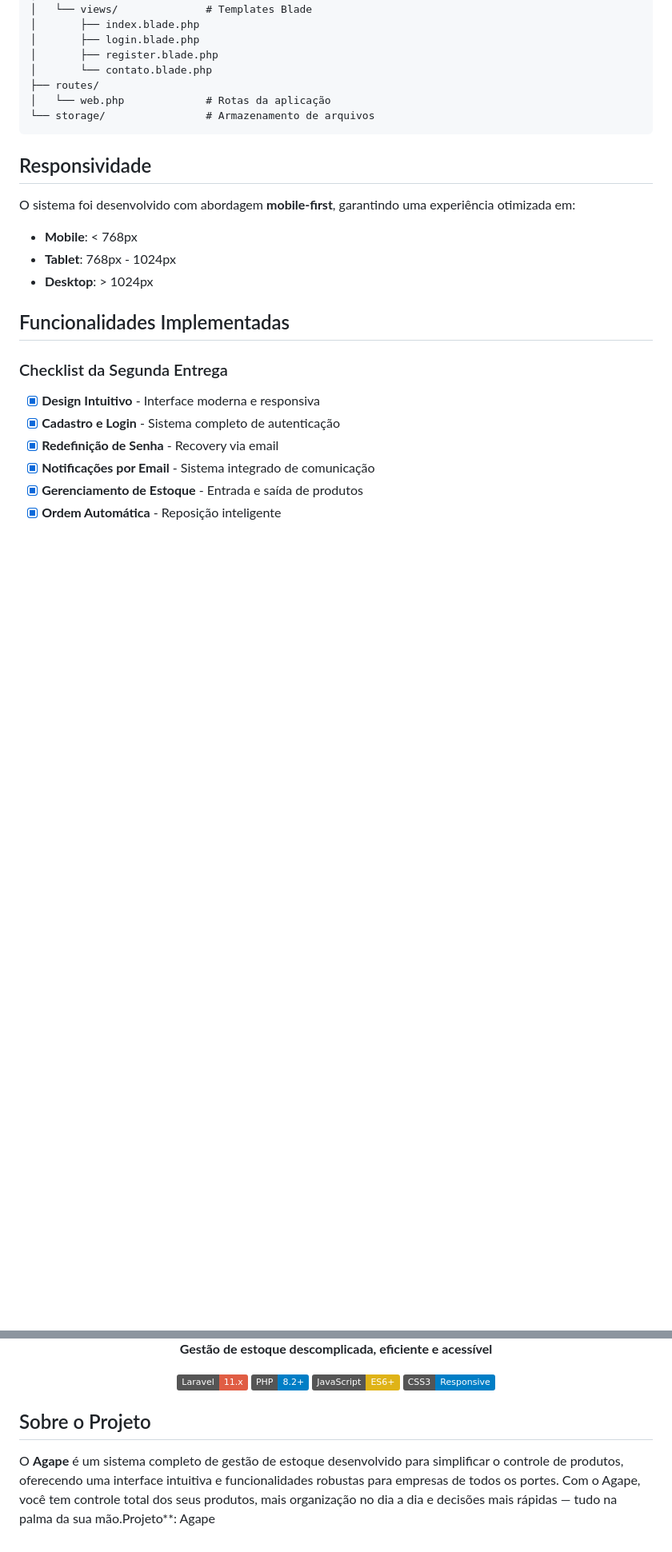
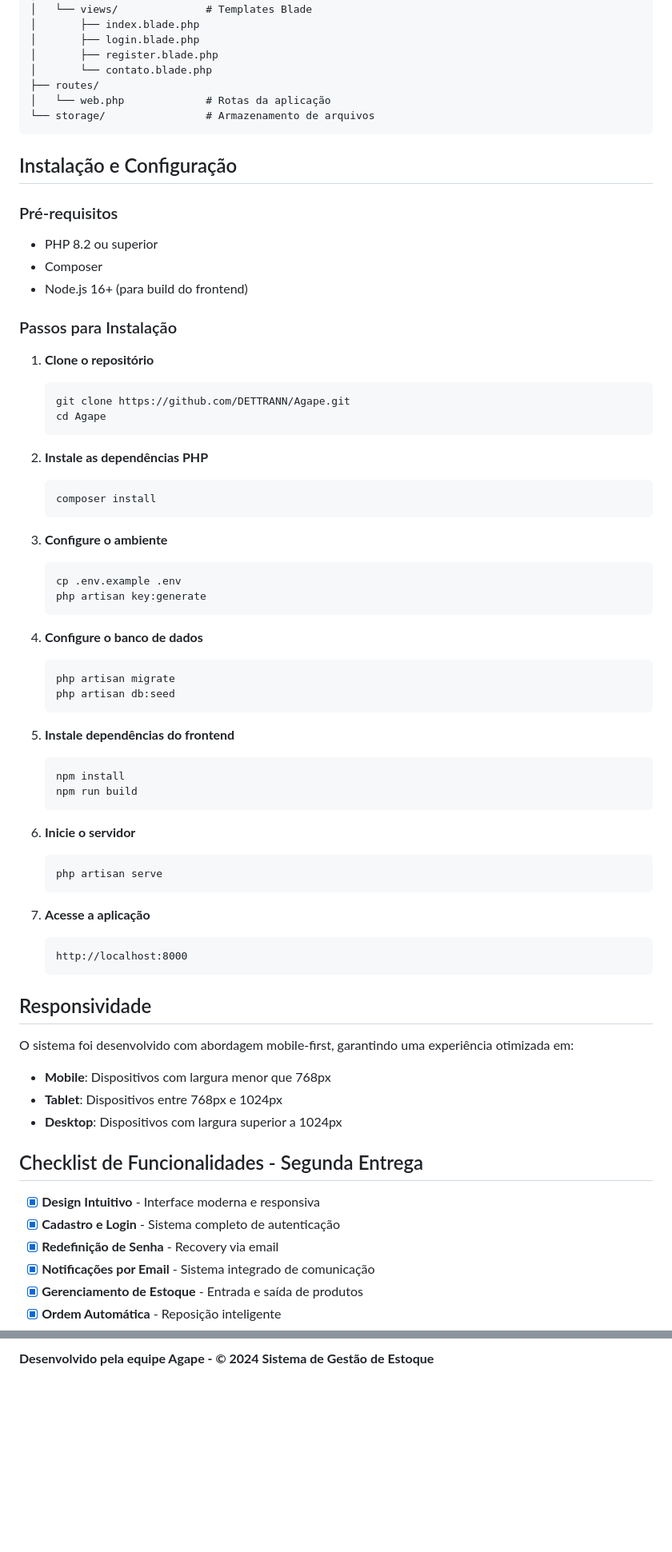
Before and after one commit to DETTRANN/Agape, a Markdown page: README.md, 2 parts joined by grey strips. Shown: that part at 80% size. Rendered like a GitHub page; badges without logos; blank space fills up the shorter version.

````diff
--- a/README.md
+++ b/README.md
@@ -89,17 +93,70 @@ agape-laravel/
 └── storage/                # Armazenamento de arquivos
 ```
 
+## Instalação e Configuração
+
+### Pré-requisitos
+
+-   PHP 8.2 ou superior
+-   Composer
+-   Node.js 16+ (para build do frontend)
+
+### Passos para Instalação
+
+1. **Clone o repositório**
+
+    ```bash
+    git clone https://github.com/DETTRANN/Agape.git
+    cd Agape
+    ```
+
+2. **Instale as dependências PHP**
+
+    ```bash
+    composer install
+    ```
+
+3. **Configure o ambiente**
+
+    ```bash
+    cp .env.example .env
+    php artisan key:generate
+    ```
+
+4. **Configure o banco de dados**
+
+    ```bash
+    php artisan migrate
+    php artisan db:seed
+    ```
+
+5. **Instale dependências do frontend**
+
+    ```bash
+    npm install
+    npm run build
+    ```
+
+6. **Inicie o servidor**
+
+    ```bash
+    php artisan serve
+    ```
+
+7. **Acesse a aplicação**
+    ```
+    http://localhost:8000
+    ```
+
 ## Responsividade
 
-O sistema foi desenvolvido com abordagem **mobile-first**, garantindo uma experiência otimizada em:
+O sistema foi desenvolvido com abordagem mobile-first, garantindo uma experiência otimizada em:
 
--    **Mobile**: < 768px
--    **Tablet**: 768px - 1024px
--    **Desktop**: > 1024px
+-   **Mobile**: Dispositivos com largura menor que 768px
+-   **Tablet**: Dispositivos entre 768px e 1024px
+-   **Desktop**: Dispositivos com largura superior a 1024px
 
-## Funcionalidades Implementadas
-
-### Checklist da Segunda Entrega
+## Checklist de Funcionalidades - Segunda Entrega
 
 -   [x] **Design Intuitivo** - Interface moderna e responsiva
 -   [x] **Cadastro e Login** - Sistema completo de autenticação
@@ -139,12 +195,2 @@ Este projeto está sob a licença MIT. Veja o arquivo [LICENSE](LICENSE) para ma
 
-  **Gestão de estoque descomplicada, eficiente e acessível**
-
-  [![Laravel](https://img.shields.io/badge/Laravel-11.x-red.svg)](https://laravel.com)
-  [![PHP](https://img.shields.io/badge/PHP-8.2+-blue.svg)](https://php.net)
-  [![JavaScript](https://img.shields.io/badge/JavaScript-ES6+-yellow.svg)](https://developer.mozilla.org/en-US/docs/Web/JavaScript)
-  [![CSS3](https://img.shields.io/badge/CSS3-Responsive-blue.svg)](https://www.w3.org/Style/CSS/)
-</div>
-
-## Sobre o Projeto
-
-O **Agape** é um sistema completo de gestão de estoque desenvolvido para simplificar o controle de produtos, oferecendo uma interface intuitiva e funcionalidades robustas para empresas de todos os portes. Com o Agape, você tem controle total dos seus produtos, mais organização no dia a dia e decisões mais rápidas — tudo na palma da sua mão.Projeto\*\*: Agape
+**Desenvolvido pela equipe Agape - © 2024 Sistema de Gestão de Estoque**
````
Also changed, not shown: other parts of README.md (+33 -30 lines).
